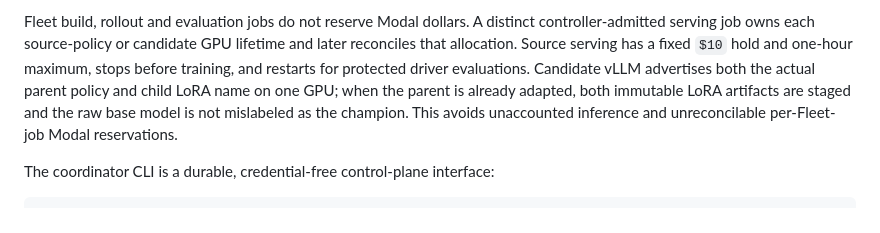
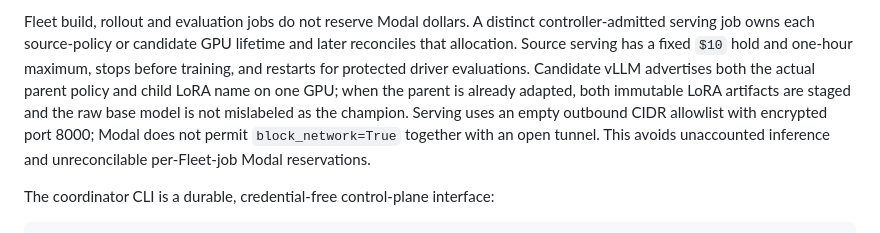
Before and after one commit to trycua/gameworld-autoresearch, a Markdown page: docs/GAMEWORLD_COORDINATOR.md, the part around the change. Drawn GitHub-style.

Commit message:
docs: record Modal serving refusal recovery

```diff
--- a/docs/GAMEWORLD_COORDINATOR.md
+++ b/docs/GAMEWORLD_COORDINATOR.md
@@ -31,7 +31,9 @@ and later reconciles that allocation. Source serving has a fixed `$10` hold and
 one-hour maximum, stops before training, and restarts for protected driver
 evaluations. Candidate vLLM advertises both the actual parent policy and child LoRA
 name on one GPU; when the parent is already adapted, both immutable LoRA artifacts
-are staged and the raw base model is not mislabeled as the champion. This avoids unaccounted inference and
+are staged and the raw base model is not mislabeled as the champion. Serving uses
+an empty outbound CIDR allowlist with encrypted port 8000; Modal does not permit
+`block_network=True` together with an open tunnel. This avoids unaccounted inference and
 unreconcilable per-Fleet-job Modal reservations.
 
 The coordinator CLI is a durable, credential-free control-plane interface:
```
Also changed, not shown: docs/results/2026-09-14-modal-source-serving-refusal.md (added, +28 -0 lines).
